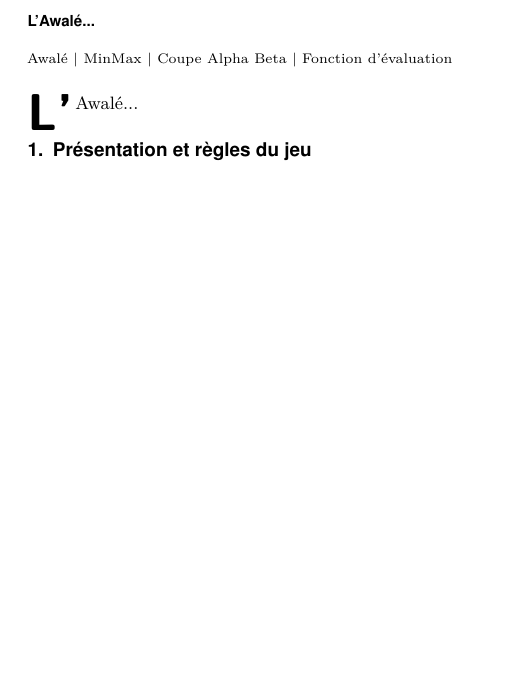
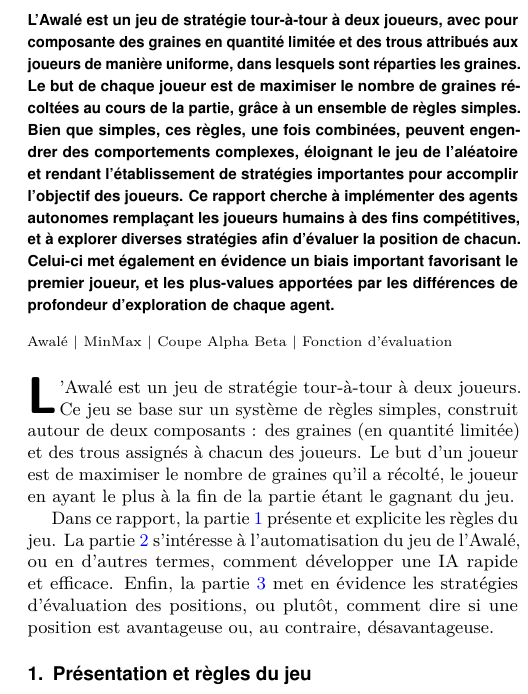
Before and after one commit to LesageArno/AwaleAIGame2025_LesageViale_M1INFO, a LaTeX document (report/Rapport AI Game Programming LESAGE VIALE M1 Informatique 2025-2026.tex): part of one column of page 1 of 4, cut at the place of the change, the shorter picture padded with empty space. Compiled offline with pdfLaTeX.

Commit message:
That time the introduction appears alongside the abstract

```diff
--- a/report/Rapport AI Game Programming LESAGE VIALE M1 Informatique 2025-2026.tex
+++ b/report/Rapport AI Game Programming LESAGE VIALE M1 Informatique 2025-2026.tex
@@ -51,7 +51,11 @@
 %\end{abstract}
 
 \begin{abstract}
-    L'Awalé...
+    L'Awalé est un jeu de stratégie tour-à-tour à deux joueurs, avec pour composante des graines en quantité limitée et des trous attribués aux joueurs de manière uniforme, dans lesquels sont réparties les graines.
+    Le but de chaque joueur est de maximiser le nombre de graines récoltées au cours de la partie, grâce à un ensemble de règles simples.
+    Bien que simples, ces règles, une fois combinées, peuvent engendrer des comportements complexes, éloignant le jeu de l'aléatoire et rendant l'établissement de stratégies importantes pour accomplir l'objectif des joueurs.
+    Ce rapport cherche à implémenter des agents autonomes remplaçant les joueurs humains à des fins compétitives, et à explorer diverses stratégies afin d'évaluer la position de chacun.
+    Celui-ci met également en évidence un biais important favorisant le premier joueur, et les plus-values apportées par les différences de profondeur d'exploration de chaque agent.
 \end{abstract}
 
 %\begin{abstract}
@@ -69,8 +73,18 @@
 
 
 %\section*{Introduction}
-    \dropcap{L'}Awalé...
-\section{Présentation et règles du jeu}
+    \dropcap{L}'Awalé est un jeu de stratégie tour-à-tour à deux joueurs.
+    Ce jeu se base sur un système de règles simples, construit autour de deux composants : des graines (en quantité limitée) et des trous assignés à chacun des joueurs.
+    Le but d'un joueur est de maximiser le nombre de graines qu'il a récolté, le joueur en ayant le plus à la fin de la partie étant le gagnant du jeu.
+
+    Dans ce rapport, la partie~\ref{presentation} présente et explicite les règles du jeu.
+    La partie~\ref{MinMax} s'intéresse à l'automatisation du jeu de l'Awalé, ou en d'autres termes, comment développer une IA rapide et efficace.
+    Enfin, la partie~\ref{Eval} met en évidence les stratégies d'évaluation des positions, ou plutôt, comment dire si une position est avantageuse ou, au contraire, désavantageuse.
+
+
+
+
+\section{Présentation et règles du jeu}\label{presentation}
 
 L'Awalé est un jeu de plateau et de stratégie tour-à-tour à deux joueurs d'origine Africaine datant du VIIIème siècle \cite{Juliette2006}. Le jeu se compose de deux composant :
 \begin{itemize}[noitemsep,topsep=0pt]
```
Also changed, not shown: report/Rapport AI Game Programming LESAGE VIALE M1 Informatique 2025-2026.pdf, report/diagram/ModifiedTetris.png (deleted), report/diagram/cloud_architecture.png (deleted), report/diagram/interfacePacman.png (deleted), report/diagram/local_architecture.png (deleted), report/Rapport AI Game Programming LESAGE VIALE M1 Informatique 2025-2026.tex (4 more changed lines), 2 other files.
